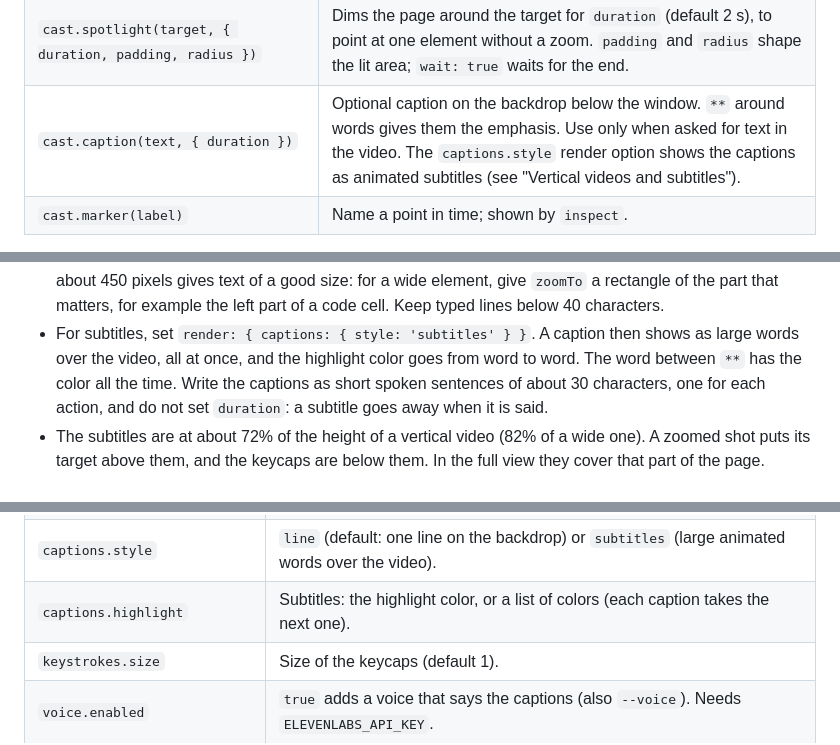
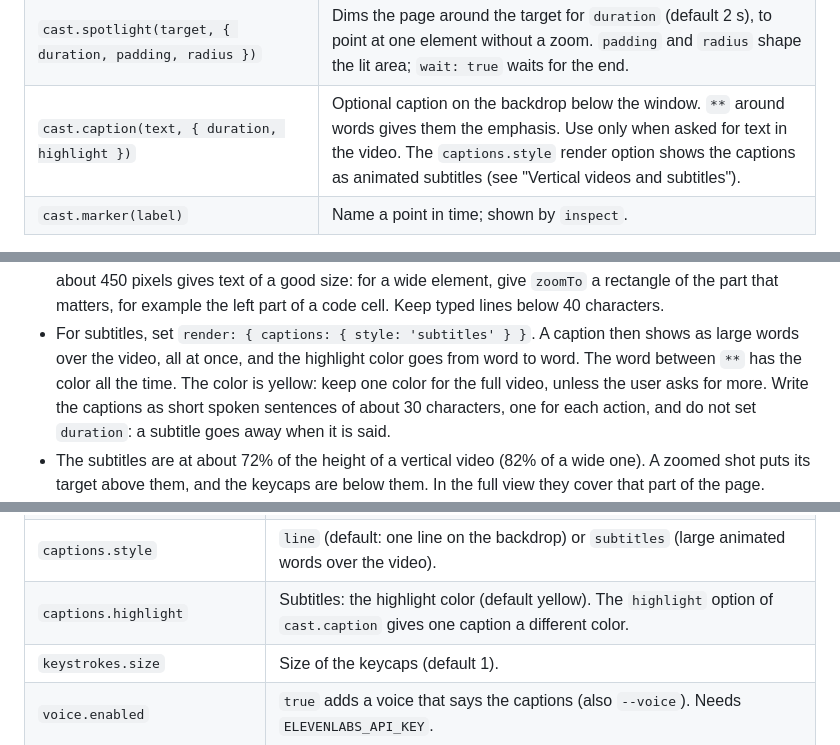
Before and after one commit to jtpio/autokast, a Markdown page: skills/autokast/SKILL.md, 3 parts joined by grey strips. GitHub-like rendering.

```diff
--- a/skills/autokast/SKILL.md
+++ b/skills/autokast/SKILL.md
@@ -108,7 +108,7 @@ elements fails, so narrow it.
 | `cast.cut(fn)`                                                      | Run `fn` and remove that time from the video.                                                                                                                                                                                                                   |
 | `cast.speed(rate, fn)`                                              | Run `fn` and play that time `rate` times faster.                                                                                                                                                                                                                |
 | `cast.spotlight(target, { duration, padding, radius })`             | Dims the page around the target for `duration` (default 2 s), to point at one element without a zoom. `padding` and `radius` shape the lit area; `wait: true` waits for the end.                                                                                |
-| `cast.caption(text, { duration })`                                  | Optional caption on the backdrop below the window. `**` around words gives them the emphasis. Use only when asked for text in the video. The `captions.style` render option shows the captions as animated subtitles (see "Vertical videos and subtitles").     |
+| `cast.caption(text, { duration, highlight })`                       | Optional caption on the backdrop below the window. `**` around words gives them the emphasis. Use only when asked for text in the video. The `captions.style` render option shows the captions as animated subtitles (see "Vertical videos and subtitles").     |
 | `cast.marker(label)`                                                | Name a point in time; shown by `inspect`.                                                                                                                                                                                                                       |
 
 `cast.page` is the Playwright page. Use it to wait and to read state
@@ -209,7 +209,8 @@ subtitles.
   Keep typed lines below 40 characters.
 - For subtitles, set `render: { captions: { style: 'subtitles' } }`. A caption then shows
   as large words over the video, all at once, and the highlight color goes from word to
-  word. The word between `**` has the color all the time. Write the captions as short
+  word. The word between `**` has the color all the time. The color is yellow: keep one
+  color for the full video, unless the user asks for more. Write the captions as short
   spoken sentences of about 30 characters, one for each action, and do not set `duration`:
   a subtitle goes away when it is said.
 - The subtitles are at about 72% of the height of a vertical video (82% of a wide one). A
@@ -305,7 +306,7 @@ next to `--preset`).
 | `zoom.enabled`, `captions.enabled`                    | `false` ignores the zooms or captions of the script. `spotlight.enabled` does the same for spotlights.                                                                                                           |
 | `captions.position`                                   | `bottom` (default) or `top`, for `cast.caption`.                                                                                                                                                                 |
 | `captions.style`                                      | `line` (default: one line on the backdrop) or `subtitles` (large animated words over the video).                                                                                                                 |
-| `captions.highlight`                                  | Subtitles: the highlight color, or a list of colors (each caption takes the next one).                                                                                                                           |
+| `captions.highlight`                                  | Subtitles: the highlight color (default yellow). The `highlight` option of `cast.caption` gives one caption a different color.                                                                                   |
 | `keystrokes.size`                                     | Size of the keycaps (default 1).                                                                                                                                                                                 |
 | `voice.enabled`                                       | `true` adds a voice that says the captions (also `--voice`). Needs `ELEVENLABS_API_KEY`.                                                                                                                         |
 | `voice.voiceId`, `voice.model`, `voice.speed`         | The ElevenLabs voice and model, and the speed of the speech (default 1).                                                                                                                                         |
```
Also changed, not shown: README.md (+5 -3 lines), docs/images/vertical.jpg, 7 other files.
